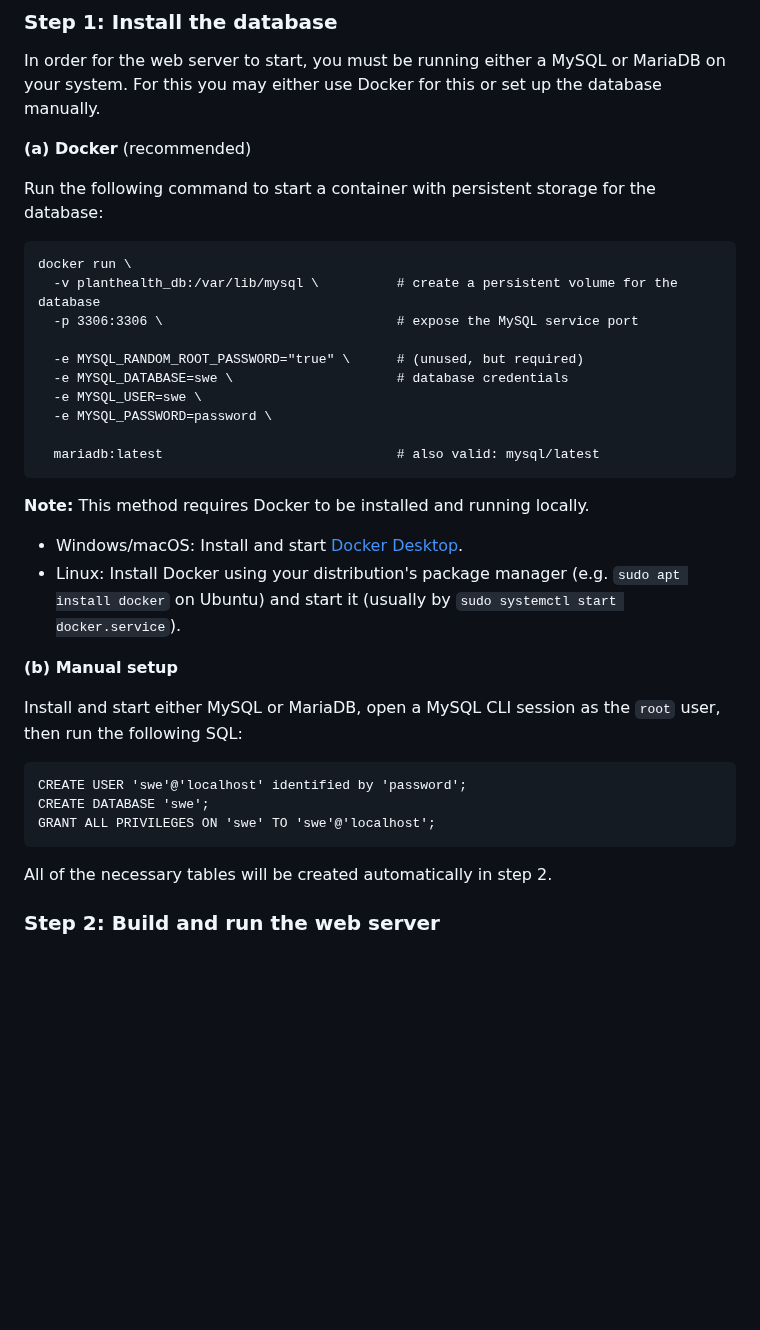
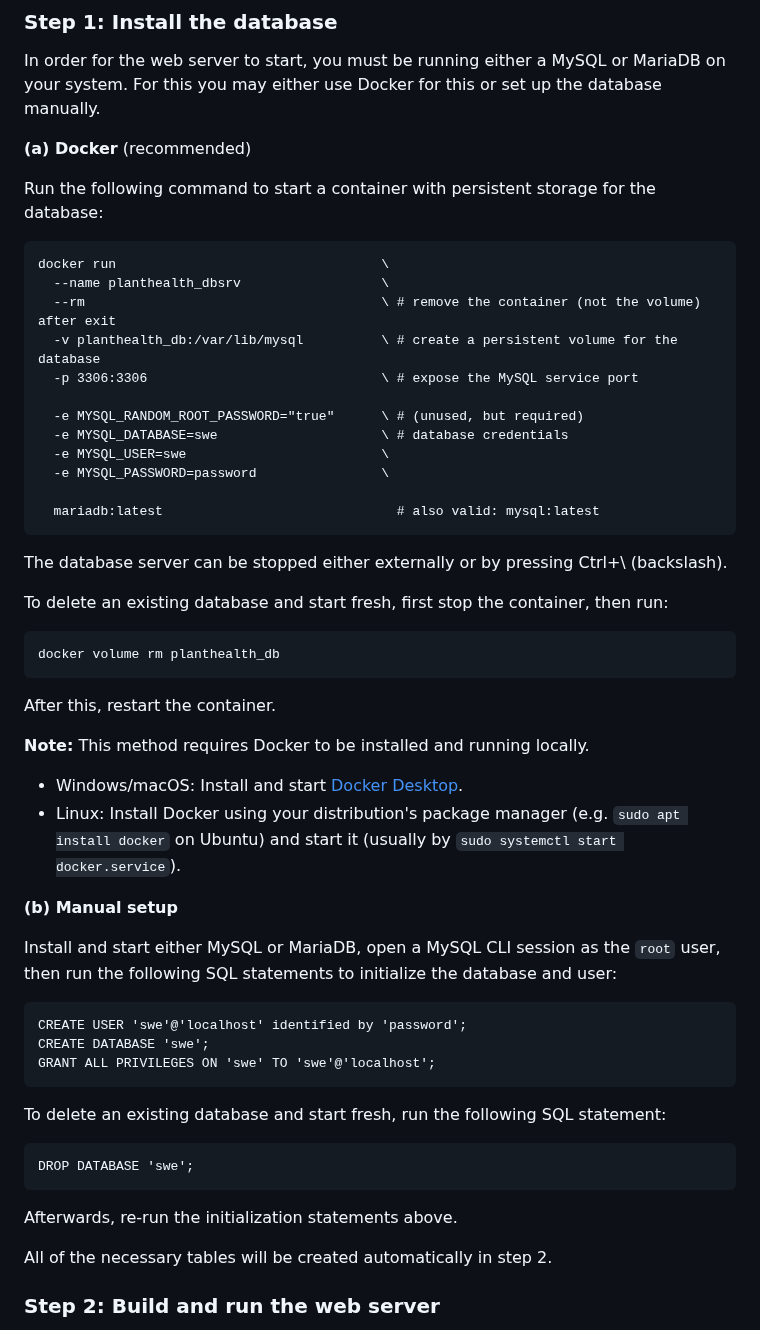
Before and after one commit to DenebTM/swepsss23-g4t3, a Markdown page: README.md, the part around the change. Drawn GitHub-style; blank space fills up the shorter version.

Commit message:
Add README section about resetting the database

````diff
--- a/README.md
+++ b/README.md
@@ -39,17 +39,29 @@ In order for the web server to start, you must be running either a MySQL or Mari
 Run the following command to start a container with persistent storage for the database:
 
 ```
-docker run \
-  -v planthealth_db:/var/lib/mysql \          # create a persistent volume for the database
-  -p 3306:3306 \                              # expose the MySQL service port
+docker run                                  \
+  --name planthealth_dbsrv                  \
+  --rm                                      \ # remove the container (not the volume) after exit
+  -v planthealth_db:/var/lib/mysql          \ # create a persistent volume for the database
+  -p 3306:3306                              \ # expose the MySQL service port
 
-  -e MYSQL_RANDOM_ROOT_PASSWORD="true" \      # (unused, but required)
-  -e MYSQL_DATABASE=swe \                     # database credentials
-  -e MYSQL_USER=swe \
-  -e MYSQL_PASSWORD=password \
+  -e MYSQL_RANDOM_ROOT_PASSWORD="true"      \ # (unused, but required)
+  -e MYSQL_DATABASE=swe                     \ # database credentials
+  -e MYSQL_USER=swe                         \
+  -e MYSQL_PASSWORD=password                \
 
-  mariadb:latest                              # also valid: mysql/latest
+  mariadb:latest                              # also valid: mysql:latest
 ```
+
+The database server can be stopped either externally or by pressing Ctrl+\ (backslash).
+
+To delete an existing database and start fresh, first stop the container, then run:
+
+```
+docker volume rm planthealth_db
+```
+
+After this, restart the container.
 
 **Note:** This method requires Docker to be installed and running locally.
 
@@ -58,13 +70,21 @@ docker run \
 
 **(b) Manual setup**
 
-Install and start either MySQL or MariaDB, open a MySQL CLI session as the `root` user, then run the following SQL:
+Install and start either MySQL or MariaDB, open a MySQL CLI session as the `root` user, then run the following SQL statements to initialize the database and user:
 
 ```
 CREATE USER 'swe'@'localhost' identified by 'password';
 CREATE DATABASE 'swe';
 GRANT ALL PRIVILEGES ON 'swe' TO 'swe'@'localhost';
 ```
+
+To delete an existing database and start fresh, run the following SQL statement:
+
+```
+DROP DATABASE 'swe';
+```
+
+Afterwards, re-run the initialization statements above.
 
 All of the necessary tables will be created automatically in step 2.
 
````
